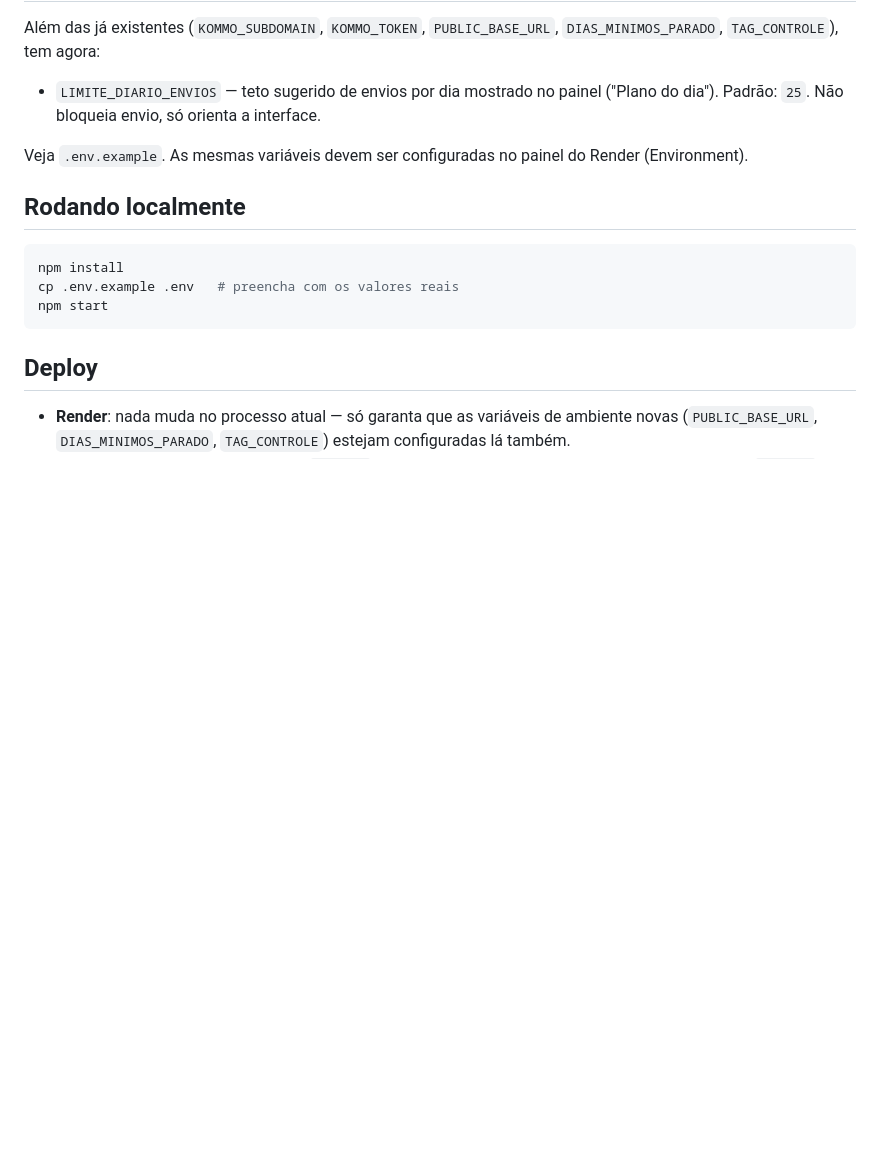
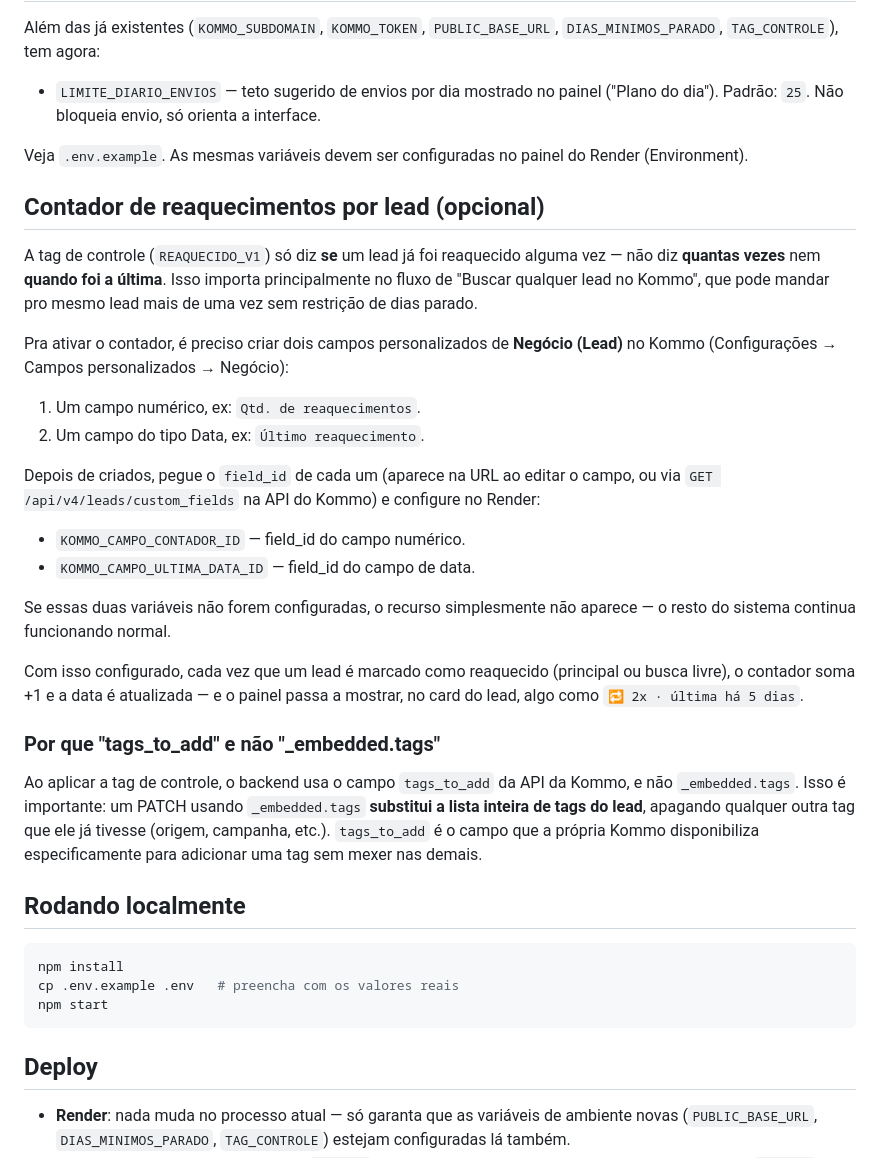
Before and after one commit to diogocoding/dotr-fegoparaowhats, a Markdown page: README.md, the part around the change. GitHub-like rendering; blank space fills up the shorter version.

Commit message:
Enhance README with lead reactivation counter info
Added optional lead reactivation counter details and configuration instructions for Kommo custom fields.

````diff
--- a/README.md
+++ b/README.md
@@ -165,6 +165,42 @@ Além das já existentes (`KOMMO_SUBDOMAIN`, `KOMMO_TOKEN`, `PUBLIC_BASE_URL`,
 Veja `.env.example`. As mesmas variáveis devem ser configuradas no painel do
 Render (Environment).
 
+## Contador de reaquecimentos por lead (opcional)
+
+A tag de controle (`REAQUECIDO_V1`) só diz **se** um lead já foi reaquecido
+alguma vez — não diz **quantas vezes** nem **quando foi a última**. Isso
+importa principalmente no fluxo de "Buscar qualquer lead no Kommo", que pode
+mandar pro mesmo lead mais de uma vez sem restrição de dias parado.
+
+Pra ativar o contador, é preciso criar dois campos personalizados de **Negócio
+(Lead)** no Kommo (Configurações → Campos personalizados → Negócio):
+
+1. Um campo numérico, ex: `Qtd. de reaquecimentos`.
+2. Um campo do tipo Data, ex: `Último reaquecimento`.
+
+Depois de criados, pegue o `field_id` de cada um (aparece na URL ao editar o
+campo, ou via `GET /api/v4/leads/custom_fields` na API do Kommo) e configure
+no Render:
+
+- `KOMMO_CAMPO_CONTADOR_ID` — field_id do campo numérico.
+- `KOMMO_CAMPO_ULTIMA_DATA_ID` — field_id do campo de data.
+
+Se essas duas variáveis não forem configuradas, o recurso simplesmente não
+aparece — o resto do sistema continua funcionando normal.
+
+Com isso configurado, cada vez que um lead é marcado como reaquecido
+(principal ou busca livre), o contador soma +1 e a data é atualizada — e o
+painel passa a mostrar, no card do lead, algo como `🔁 2x · última há 5 dias`.
+
+### Por que "tags_to_add" e não "_embedded.tags"
+
+Ao aplicar a tag de controle, o backend usa o campo `tags_to_add` da API da
+Kommo, e não `_embedded.tags`. Isso é importante: um PATCH usando
+`_embedded.tags` **substitui a lista inteira de tags do lead**, apagando
+qualquer outra tag que ele já tivesse (origem, campanha, etc.). `tags_to_add`
+é o campo que a própria Kommo disponibiliza especificamente para adicionar
+uma tag sem mexer nas demais.
+
 ## Rodando localmente
 
 ```bash
````
